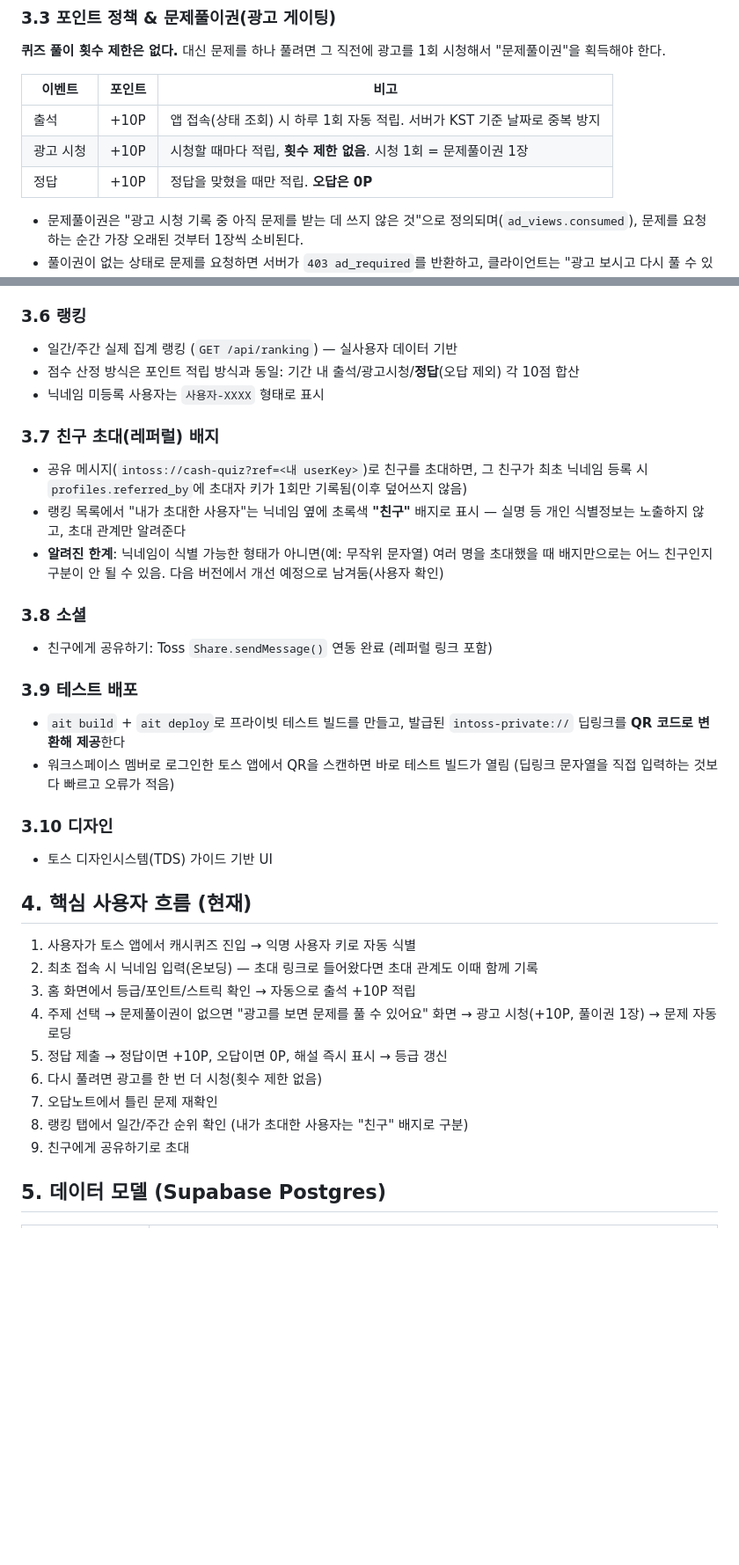
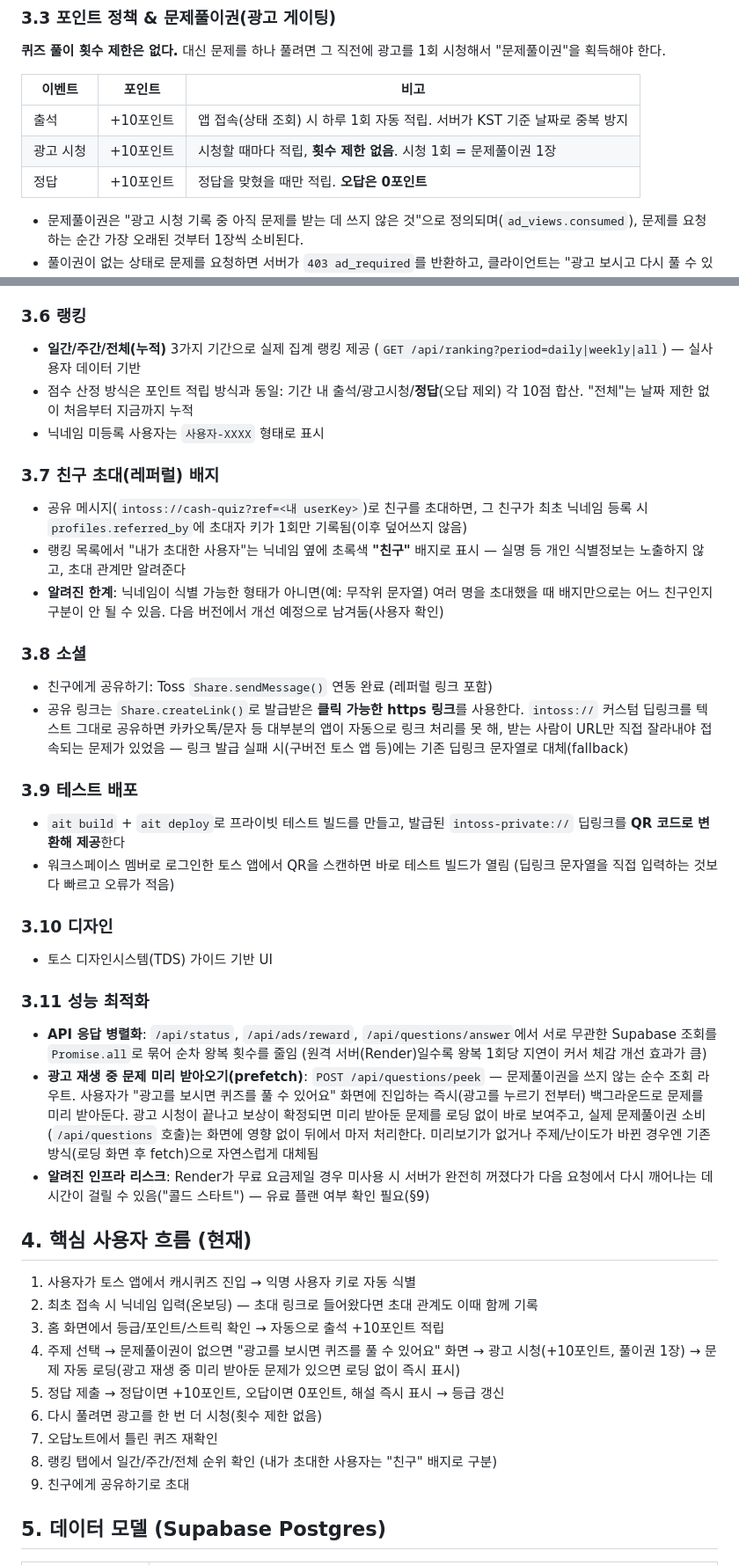
Before and after one commit to JackieJusuk/All-That-Quiz-Toss, a Markdown page: requirements.md, 2 parts joined by grey strips. Shown at 88% size. GitHub-like rendering; blank space fills up the shorter version.

```diff
--- a/requirements.md
+++ b/requirements.md
@@ -51,9 +51,9 @@
 
 | 이벤트 | 포인트 | 비고 |
 |---|---|---|
-| 출석 | +10P | 앱 접속(상태 조회) 시 하루 1회 자동 적립. 서버가 KST 기준 날짜로 중복 방지 |
-| 광고 시청 | +10P | 시청할 때마다 적립, **횟수 제한 없음**. 시청 1회 = 문제풀이권 1장 |
-| 정답 | +10P | 정답을 맞혔을 때만 적립. **오답은 0P** |
+| 출석 | +10포인트 | 앱 접속(상태 조회) 시 하루 1회 자동 적립. 서버가 KST 기준 날짜로 중복 방지 |
+| 광고 시청 | +10포인트 | 시청할 때마다 적립, **횟수 제한 없음**. 시청 1회 = 문제풀이권 1장 |
+| 정답 | +10포인트 | 정답을 맞혔을 때만 적립. **오답은 0포인트** |
 
 - 문제풀이권은 "광고 시청 기록 중 아직 문제를 받는 데 쓰지 않은 것"으로 정의되며(`ad_views.consumed`), 문제를 요청하는 순간 가장 오래된 것부터 1장씩 소비된다.
 - 풀이권이 없는 상태로 문제를 요청하면 서버가 `403 ad_required`를 반환하고, 클라이언트는 "광고 보시고 다시 풀 수 있어요" 화면으로 안내한다.
@@ -76,8 +76,8 @@
 
 ### 3.6 랭킹
 
-- 일간/주간 실제 집계 랭킹 (`GET /api/ranking`) — 실사용자 데이터 기반
-- 점수 산정 방식은 포인트 적립 방식과 동일: 기간 내 출석/광고시청/**정답**(오답 제외) 각 10점 합산
+- **일간/주간/전체(누적)** 3가지 기간으로 실제 집계 랭킹 제공 (`GET /api/ranking?period=daily|weekly|all`) — 실사용자 데이터 기반
+- 점수 산정 방식은 포인트 적립 방식과 동일: 기간 내 출석/광고시청/**정답**(오답 제외) 각 10점 합산. "전체"는 날짜 제한 없이 처음부터 지금까지 누적
 - 닉네임 미등록 사용자는 `사용자-XXXX` 형태로 표시
 
 ### 3.7 친구 초대(레퍼럴) 배지
@@ -89,6 +89,7 @@
 ### 3.8 소셜
 
 - 친구에게 공유하기: Toss `Share.sendMessage()` 연동 완료 (레퍼럴 링크 포함)
+- 공유 링크는 `Share.createLink()`로 발급받은 **클릭 가능한 https 링크**를 사용한다. `intoss://` 커스텀 딥링크를 텍스트 그대로 공유하면 카카오톡/문자 등 대부분의 앱이 자동으로 링크 처리를 못 해, 받는 사람이 URL만 직접 잘라내야 접속되는 문제가 있었음 — 링크 발급 실패 시(구버전 토스 앱 등)에는 기존 딥링크 문자열로 대체(fallback)
 
 ### 3.9 테스트 배포
 
@@ -99,16 +100,22 @@
 
 - 토스 디자인시스템(TDS) 가이드 기반 UI
 
+### 3.11 성능 최적화
+
+- **API 응답 병렬화**: `/api/status`, `/api/ads/reward`, `/api/questions/answer`에서 서로 무관한 Supabase 조회를 `Promise.all`로 묶어 순차 왕복 횟수를 줄임 (원격 서버(Render)일수록 왕복 1회당 지연이 커서 체감 개선 효과가 큼)
+- **광고 재생 중 문제 미리 받아오기(prefetch)**: `POST /api/questions/peek` — 문제풀이권을 쓰지 않는 순수 조회 라우트. 사용자가 "광고를 보시면 퀴즈를 풀 수 있어요" 화면에 진입하는 즉시(광고를 누르기 전부터) 백그라운드로 문제를 미리 받아둔다. 광고 시청이 끝나고 보상이 확정되면 미리 받아둔 문제를 로딩 없이 바로 보여주고, 실제 문제풀이권 소비(`/api/questions` 호출)는 화면에 영향 없이 뒤에서 마저 처리한다. 미리보기가 없거나 주제/난이도가 바뀐 경우엔 기존 방식(로딩 화면 후 fetch)으로 자연스럽게 대체됨
+- **알려진 인프라 리스크**: Render가 무료 요금제일 경우 미사용 시 서버가 완전히 꺼졌다가 다음 요청에서 다시 깨어나는 데 시간이 걸릴 수 있음("콜드 스타트") — 유료 플랜 여부 확인 필요(§9)
+
 ## 4. 핵심 사용자 흐름 (현재)
 
 1. 사용자가 토스 앱에서 캐시퀴즈 진입 → 익명 사용자 키로 자동 식별
 2. 최초 접속 시 닉네임 입력(온보딩) — 초대 링크로 들어왔다면 초대 관계도 이때 함께 기록
-3. 홈 화면에서 등급/포인트/스트릭 확인 → 자동으로 출석 +10P 적립
-4. 주제 선택 → 문제풀이권이 없으면 "광고를 보면 문제를 풀 수 있어요" 화면 → 광고 시청(+10P, 풀이권 1장) → 문제 자동 로딩
-5. 정답 제출 → 정답이면 +10P, 오답이면 0P, 해설 즉시 표시 → 등급 갱신
+3. 홈 화면에서 등급/포인트/스트릭 확인 → 자동으로 출석 +10포인트 적립
+4. 주제 선택 → 문제풀이권이 없으면 "광고를 보시면 퀴즈를 풀 수 있어요" 화면 → 광고 시청(+10포인트, 풀이권 1장) → 문제 자동 로딩(광고 재생 중 미리 받아둔 문제가 있으면 로딩 없이 즉시 표시)
+5. 정답 제출 → 정답이면 +10포인트, 오답이면 0포인트, 해설 즉시 표시 → 등급 갱신
 6. 다시 풀려면 광고를 한 번 더 시청(횟수 제한 없음)
-7. 오답노트에서 틀린 문제 재확인
-8. 랭킹 탭에서 일간/주간 순위 확인 (내가 초대한 사용자는 "친구" 배지로 구분)
+7. 오답노트에서 틀린 퀴즈 재확인
+8. 랭킹 탭에서 일간/주간/전체 순위 확인 (내가 초대한 사용자는 "친구" 배지로 구분)
 9. 친구에게 공유하기로 초대
 
 ## 5. 데이터 모델 (Supabase Postgres)
```
Also changed, not shown: other parts of requirements.md (+26 -4 lines).
